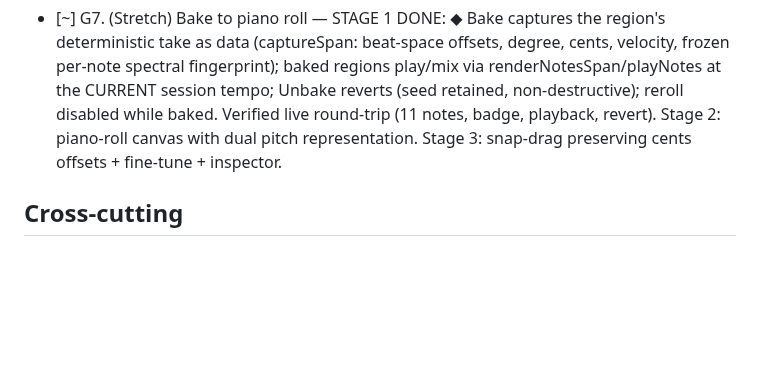
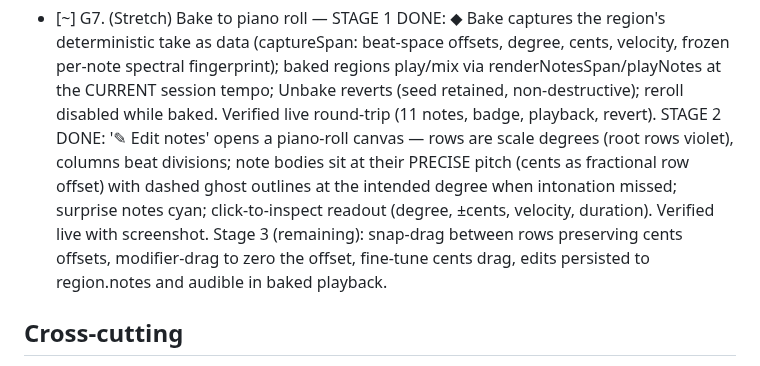
Before and after one commit to maracman/soundinator, a Markdown page: docs/ROADMAP.md, the part around the change. Drawn GitHub-style; blank space fills up the shorter version.

Commit message:
Record G7 stage 2 in the roadmap

```diff
--- a/docs/ROADMAP.md
+++ b/docs/ROADMAP.md
@@ -276,8 +276,15 @@ synth configuration pulled into arrangement tracks.
   regions play/mix via renderNotesSpan/playNotes at the CURRENT session
   tempo; Unbake reverts (seed retained, non-destructive); reroll disabled
   while baked. Verified live round-trip (11 notes, badge, playback,
-  revert). Stage 2: piano-roll canvas with dual pitch representation.
-  Stage 3: snap-drag preserving cents offsets + fine-tune + inspector.
+  revert). STAGE 2 DONE: '✎ Edit notes' opens a piano-roll canvas — rows
+  are scale degrees (root rows violet), columns beat divisions; note bodies
+  sit at their PRECISE pitch (cents as fractional row offset) with dashed
+  ghost outlines at the intended degree when intonation missed; surprise
+  notes cyan; click-to-inspect readout (degree, ±cents, velocity,
+  duration). Verified live with screenshot.
+  Stage 3 (remaining): snap-drag between rows preserving cents offsets,
+  modifier-drag to zero the offset, fine-tune cents drag, edits persisted
+  to region.notes and audible in baked playback.
 
 ## Cross-cutting
 
```
